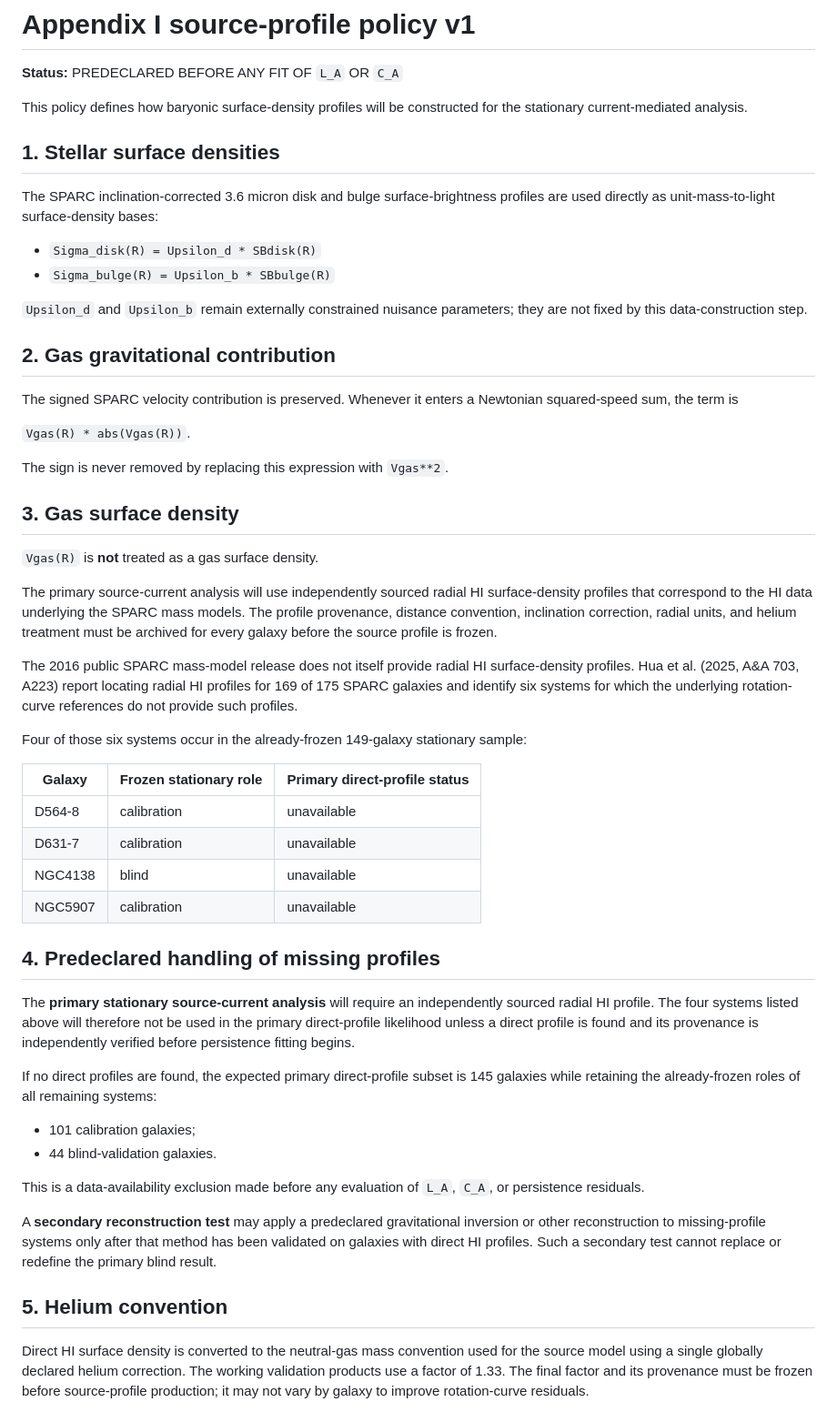
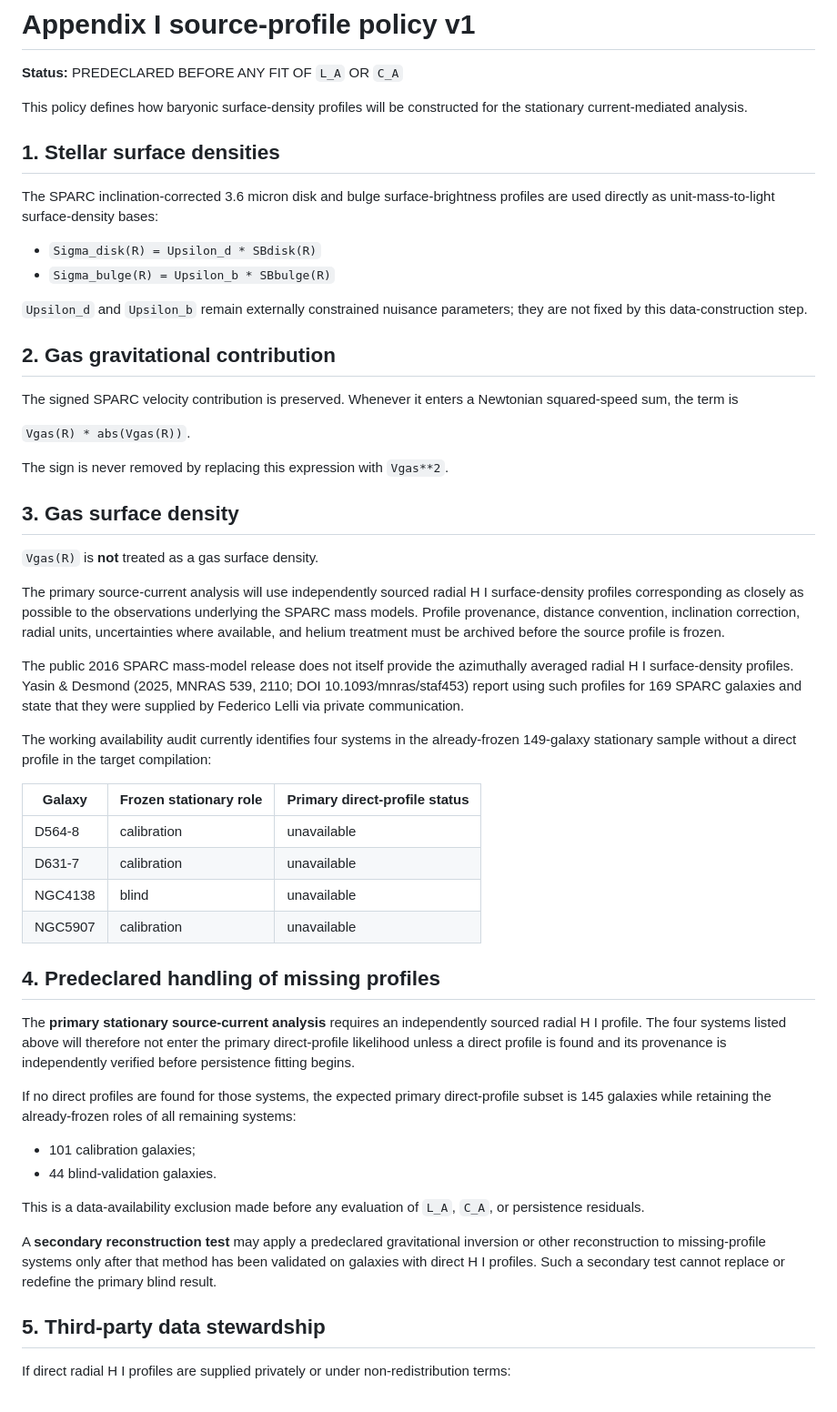
Before and after one commit to mjiresearch/persistent-geometric-states-paper1, a Markdown page: validation/stationary/SOURCE_PROFILE_POLICY_V1.md, the part around one of its changes. Shown at 91% size. GitHub-like rendering.

Commit message:
Align source-profile policy with documented H I provenance and data restrictions

```diff
--- a/validation/stationary/SOURCE_PROFILE_POLICY_V1.md
+++ b/validation/stationary/SOURCE_PROFILE_POLICY_V1.md
@@ -2,24 +2,20 @@
 
 **Status:** PREDECLARED BEFORE ANY FIT OF `L_A` OR `C_A`
 
-This policy defines how baryonic surface-density profiles will be constructed
-for the stationary current-mediated analysis.
+This policy defines how baryonic surface-density profiles will be constructed for the stationary current-mediated analysis.
 
 ## 1. Stellar surface densities
 
-The SPARC inclination-corrected 3.6 micron disk and bulge surface-brightness
-profiles are used directly as unit-mass-to-light surface-density bases:
+The SPARC inclination-corrected 3.6 micron disk and bulge surface-brightness profiles are used directly as unit-mass-to-light surface-density bases:
 
 - `Sigma_disk(R) = Upsilon_d * SBdisk(R)`
 - `Sigma_bulge(R) = Upsilon_b * SBbulge(R)`
 
-`Upsilon_d` and `Upsilon_b` remain externally constrained nuisance parameters;
-they are not fixed by this data-construction step.
+`Upsilon_d` and `Upsilon_b` remain externally constrained nuisance parameters; they are not fixed by this data-construction step.
 
 ## 2. Gas gravitational contribution
 
-The signed SPARC velocity contribution is preserved. Whenever it enters a
-Newtonian squared-speed sum, the term is
+The signed SPARC velocity contribution is preserved. Whenever it enters a Newtonian squared-speed sum, the term is
 
 `Vgas(R) * abs(Vgas(R))`.
 
@@ -29,19 +25,11 @@ The sign is never removed by replacing this expression with `Vgas**2`.
 
 `Vgas(R)` is **not** treated as a gas surface density.
 
-The primary source-current analysis will use independently sourced radial HI
-surface-density profiles that correspond to the HI data underlying the SPARC
-mass models. The profile provenance, distance convention, inclination
-correction, radial units, and helium treatment must be archived for every
-galaxy before the source profile is frozen.
+The primary source-current analysis will use independently sourced radial H I surface-density profiles corresponding as closely as possible to the observations underlying the SPARC mass models. Profile provenance, distance convention, inclination correction, radial units, uncertainties where available, and helium treatment must be archived before the source profile is frozen.
 
-The 2016 public SPARC mass-model release does not itself provide radial HI
-surface-density profiles. Hua et al. (2025, A&A 703, A223) report locating
-radial HI profiles for 169 of 175 SPARC galaxies and identify six systems for
-which the underlying rotation-curve references do not provide such profiles.
+The public 2016 SPARC mass-model release does not itself provide the azimuthally averaged radial H I surface-density profiles. Yasin & Desmond (2025, MNRAS 539, 2110; DOI 10.1093/mnras/staf453) report using such profiles for 169 SPARC galaxies and state that they were supplied by Federico Lelli via private communication.
 
-Four of those six systems occur in the already-frozen 149-galaxy stationary
-sample:
+The working availability audit currently identifies four systems in the already-frozen 149-galaxy stationary sample without a direct profile in the target compilation:
 
 | Galaxy | Frozen stationary role | Primary direct-profile status |
 |---|---|---|
@@ -52,30 +40,18 @@ sample:
 
 ## 4. Predeclared handling of missing profiles
 
-The **primary stationary source-current analysis** will require an independently
-sourced radial HI profile. The four systems listed above will therefore not be
-used in the primary direct-profile likelihood unless a direct profile is found
-and its provenance is independently verified before persistence fitting begins.
+The **primary stationary source-current analysis** requires an independently sourced radial H I profile. The four systems listed above will therefore not enter the primary direct-profile likelihood unless a direct profile is found and its provenance is independently verified before persistence fitting begins.
 
-If no direct profiles are found, the expected primary direct-profile subset is
-145 galaxies while retaining the already-frozen roles of all remaining systems:
+If no direct profiles are found for those systems, the expected primary direct-profile subset is 145 galaxies while retaining the already-frozen roles of all remaining systems:
 
 - 101 calibration galaxies;
 - 44 blind-validation galaxies.
 
-This is a data-availability exclusion made before any evaluation of `L_A`,
-`C_A`, or persistence residuals.
+This is a data-availability exclusion made before any evaluation of `L_A`, `C_A`, or persistence residuals.
 
-A **secondary reconstruction test** may apply a predeclared gravitational
-inversion or other reconstruction to missing-profile systems only after that
-method has been validated on galaxies with direct HI profiles. Such a secondary
-test cannot replace or redefine the primary blind result.
+A **secondary reconstruction test** may apply a predeclared gravitational inversion or other reconstruction to missing-profile systems only after that method has been validated on galaxies with direct H I profiles. Such a secondary test cannot replace or redefine the primary blind result.
 
-## 5. Helium convention
+## 5. Third-party data stewardship
 
-Direct HI surface density is converted to the neutral-gas mass convention used
-for the source model using a single globally declared helium correction. The
-working validation products use a factor of 1.33. The final factor and its
-provenance must be frozen before source-profile production; it may not vary by
-galaxy to improve rotation-curve residuals.
+If direct radial H I profiles are supplied privately or under non-redistribution terms:
 
```
Also changed, not shown: other parts of validation/stationary/SOURCE_PROFILE_POLICY_V1.md (+15 -5 lines).
